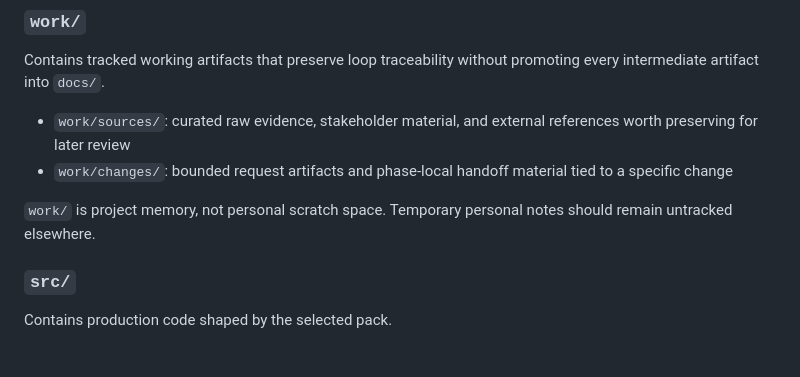
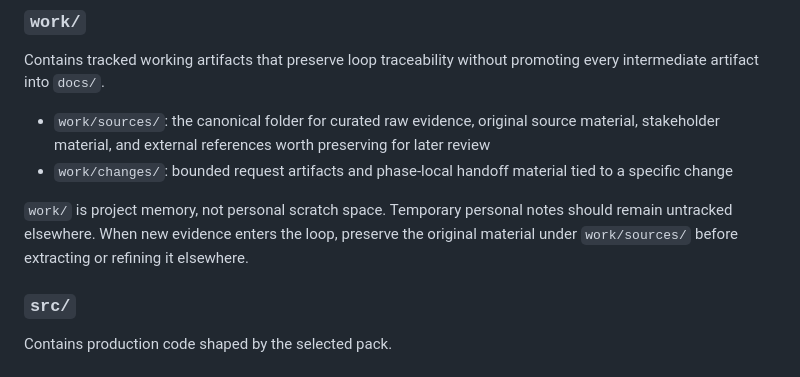
Before and after one commit to codingzenorg/living-circles-mrl, a Markdown page: docs/building/project_structure.md, the part around the change. Drawn GitHub-style.

```diff
--- a/docs/building/project_structure.md
+++ b/docs/building/project_structure.md
@@ -136,10 +136,11 @@ Contains business-language material used during analysis and evaluation.
 ### `work/`
 Contains tracked working artifacts that preserve loop traceability without promoting every intermediate artifact into `docs/`.
 
-- `work/sources/`: curated raw evidence, stakeholder material, and external references worth preserving for later review
+- `work/sources/`: the canonical folder for curated raw evidence, original source material, stakeholder material, and external references worth preserving for later review
 - `work/changes/`: bounded request artifacts and phase-local handoff material tied to a specific change
 
 `work/` is project memory, not personal scratch space. Temporary personal notes should remain untracked elsewhere.
+When new evidence enters the loop, preserve the original material under `work/sources/` before extracting or refining it elsewhere.
 
 ### `src/`
 Contains production code shaped by the selected pack.
```
Also changed, not shown: docs/operating/skills_workflow.md (+2 -0 lines), readme.md (+1 -1 lines).
